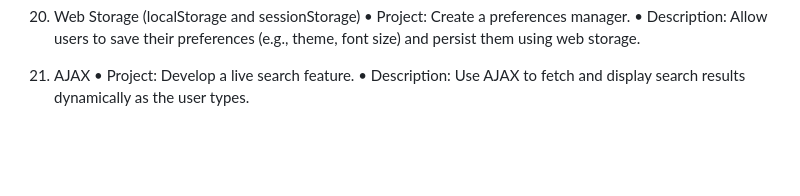
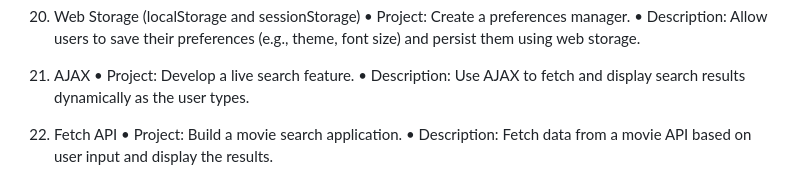
Before and after one commit to billahdotdev/Concept-wise-javaScript-Projects, a Markdown page: README.md, the part around the change. Rendered like a GitHub page; blank space fills up the shorter version.

```diff
--- a/README.md
+++ b/README.md
@@ -88,3 +88,7 @@
  21. AJAX
     • Project: Develop a live search feature.
     • Description: Use AJAX to fetch and display search results dynamically as the user types.
+
+22. Fetch API
+    • Project: Build a movie search application.
+    • Description: Fetch data from a movie API based on user input and display the results.
```
